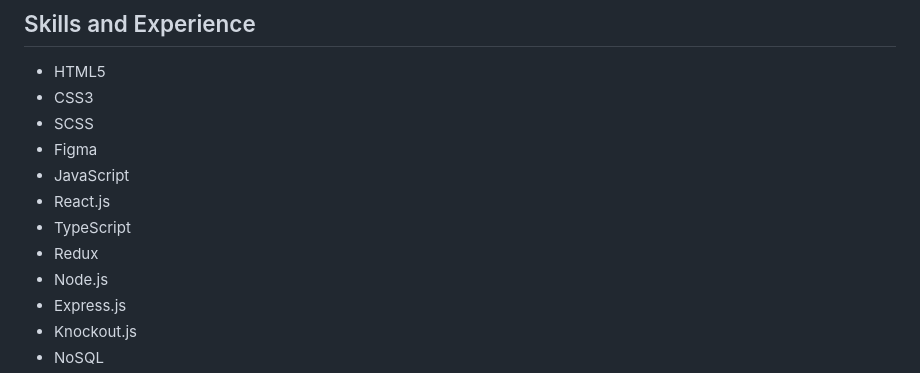
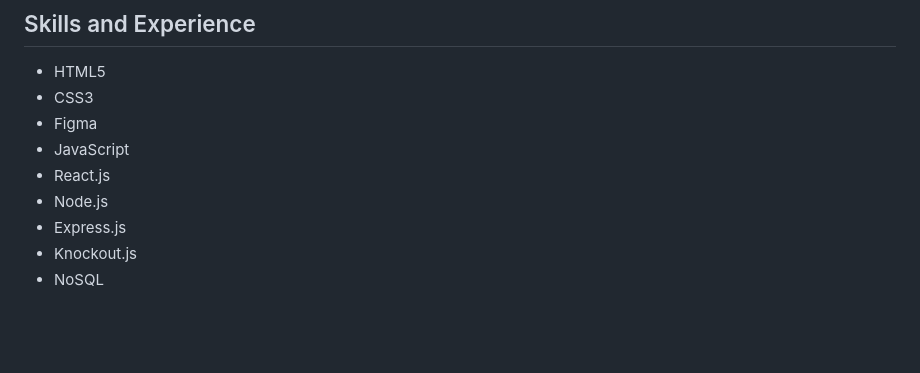
Before and after one commit to swapnalikadam/swapnalikadam, a Markdown page: README.md, the part around the change. Rendered like a GitHub page; blank space fills up the shorter version.

```diff
--- a/README.md
+++ b/README.md
@@ -10,12 +10,9 @@ I am an experienced Software Engineer in Canada who recently completed a master'
 ## Skills and Experience
 * HTML5
 * CSS3
-* SCSS
 * Figma
 * JavaScript
 * React.js
-* TypeScript
-* Redux
 * Node.js
 * Express.js
 * Knockout.js
```
